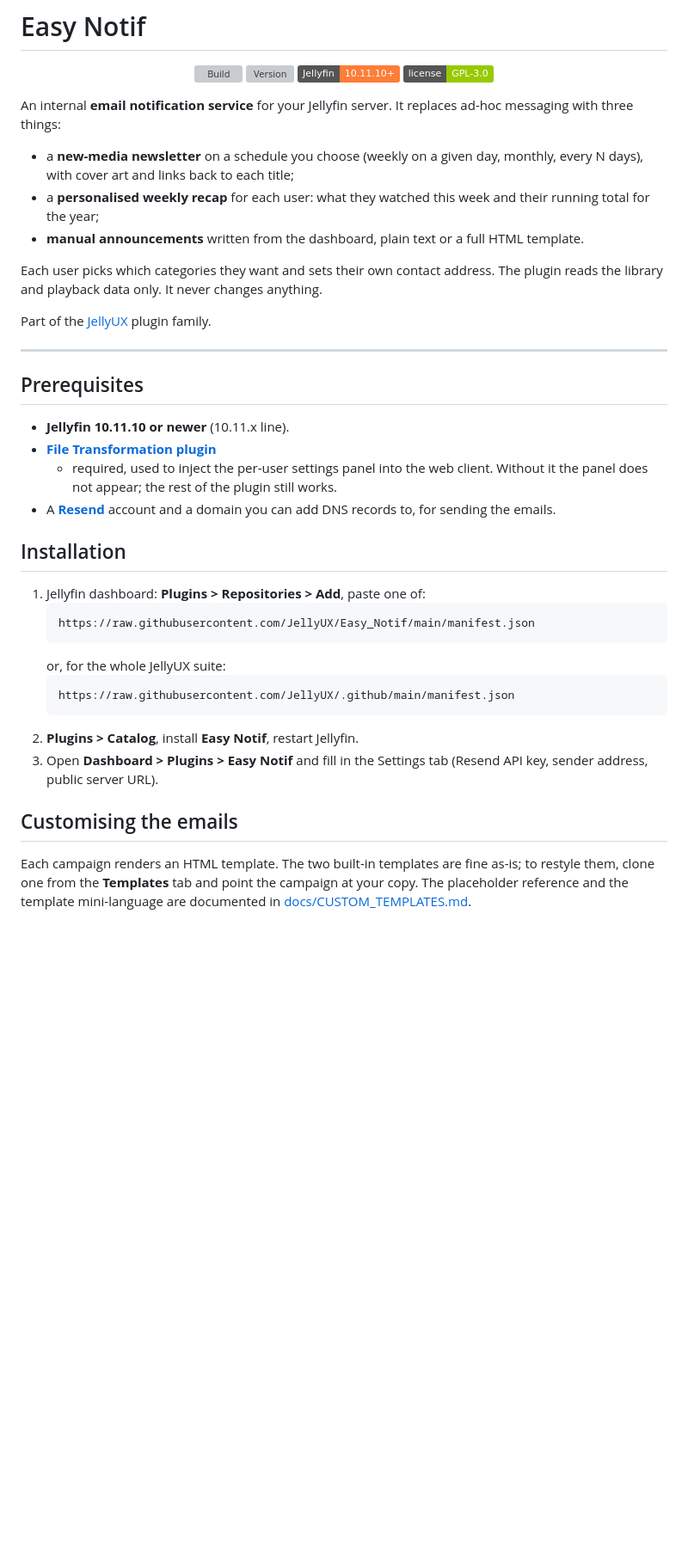
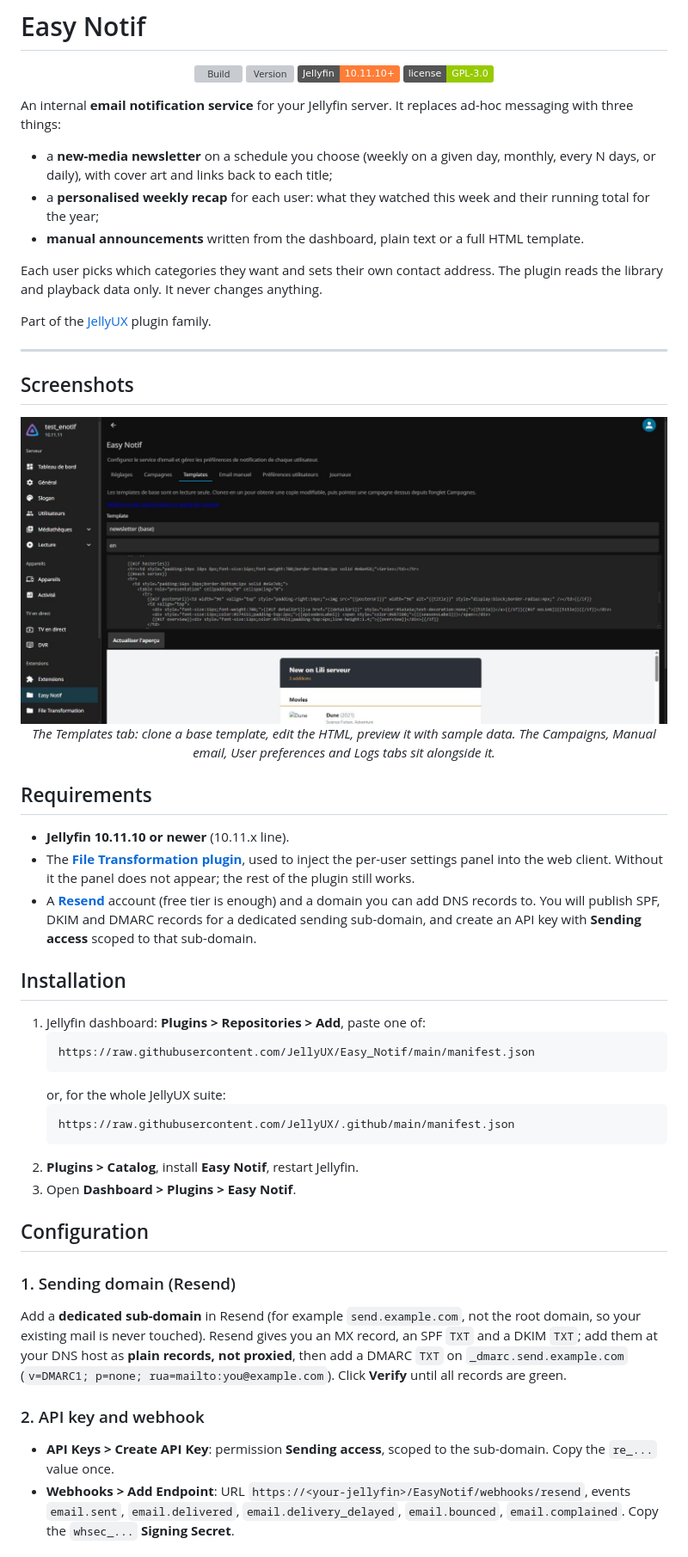
Before and after one commit to JellyUX/Easy_Notif, a Markdown page: README.md, the part around one of its changes. Shown at 86% size. Drawn GitHub-style; pictures changed too: docs/screenshots/templates-tab.jpg (added); badges without logos; blank space fills up the shorter version; grey boxes are pictures that could not be loaded.

Commit message:
docs: write the README and add a screenshot

````diff
--- a/README.md
+++ b/README.md
@@ -10,8 +10,8 @@
 An internal **email notification service** for your Jellyfin server. It replaces ad-hoc messaging
 with three things:
 
-- a **new-media newsletter** on a schedule you choose (weekly on a given day, monthly, every N days),
-  with cover art and links back to each title;
+- a **new-media newsletter** on a schedule you choose (weekly on a given day, monthly, every N days,
+  or daily), with cover art and links back to each title;
 - a **personalised weekly recap** for each user: what they watched this week and their running total
   for the year;
 - **manual announcements** written from the dashboard, plain text or a full HTML template.
@@ -23,14 +23,23 @@ Part of the [JellyUX](https://github.com/JellyUX) plugin family.
 
 ---
 
-## Prerequisites
+## Screenshots
+
+<p align="center">
+  <img src="docs/screenshots/templates-tab.jpg" alt="The Templates tab: an HTML editor above a live preview" width="820"><br>
+  <em>The Templates tab: clone a base template, edit the HTML, preview it with sample data. The
+  Campaigns, Manual email, User preferences and Logs tabs sit alongside it.</em>
+</p>
+
+## Requirements
 
 - **Jellyfin 10.11.10 or newer** (10.11.x line).
-- **[File Transformation plugin](https://github.com/IAmParadox27/jellyfin-plugin-file-transformation)**
-  - required, used to inject the per-user settings panel into the web client. Without it the panel
-  does not appear; the rest of the plugin still works.
-- A **[Resend](https://resend.com)** account and a domain you can add DNS records to, for sending
-  the emails.
+- The **[File Transformation plugin](https://github.com/IAmParadox27/jellyfin-plugin-file-transformation)**,
+  used to inject the per-user settings panel into the web client. Without it the panel does not
+  appear; the rest of the plugin still works.
+- A **[Resend](https://resend.com)** account (free tier is enough) and a domain you can add DNS
+  records to. You will publish SPF, DKIM and DMARC records for a dedicated sending sub-domain, and
+  create an API key with **Sending access** scoped to that sub-domain.
 
 ## Installation
 
@@ -43,12 +52,23 @@ Part of the [JellyUX](https://github.com/JellyUX) plugin family.
    https://raw.githubusercontent.com/JellyUX/.github/main/manifest.json
    ```
 2. **Plugins > Catalog**, install **Easy Notif**, restart Jellyfin.
-3. Open **Dashboard > Plugins > Easy Notif** and fill in the Settings tab (Resend API key, sender
-   address, public server URL).
+3. Open **Dashboard > Plugins > Easy Notif**.
 
-## Customising the emails
+## Configuration
 
-Each campaign renders an HTML template. The two built-in templates are fine as-is; to restyle them,
-clone one from the **Templates** tab and point the campaign at your copy. The placeholder reference
-and the template mini-language are documented in
-[docs/CUSTOM_TEMPLATES.md](docs/CUSTOM_TEMPLATES.md).
+### 1. Sending domain (Resend)
+
+Add a **dedicated sub-domain** in Resend (for example `send.example.com`, not the root domain, so
+your existing mail is never touched). Resend gives you an MX record, an SPF `TXT` and a DKIM `TXT`;
+add them at your DNS host as **plain records, not proxied**, then add a DMARC `TXT` on
+`_dmarc.send.example.com` (`v=DMARC1; p=none; rua=mailto:you@example.com`). Click **Verify** until
+all records are green.
+
+### 2. API key and webhook
+
+- **API Keys > Create API Key**: permission **Sending access**, scoped to the sub-domain. Copy the
+  `re_...` value once.
+- **Webhooks > Add Endpoint**: URL `https://<your-jellyfin>/EasyNotif/webhooks/resend`, events
+  `email.sent`, `email.delivered`, `email.delivery_delayed`, `email.bounced`, `email.complained`.
+  Copy the `whsec_...` **Signing Secret**.
+
````
Also changed, not shown: other parts of README.md (+42 -0 lines).
